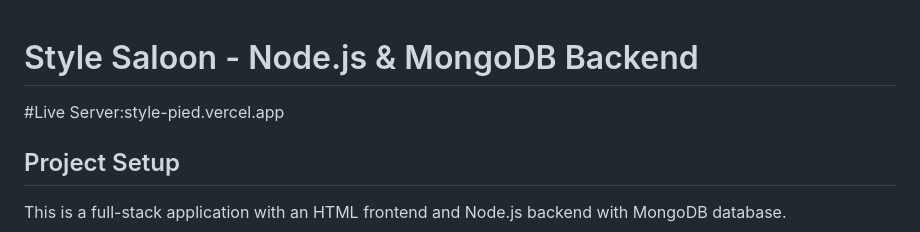
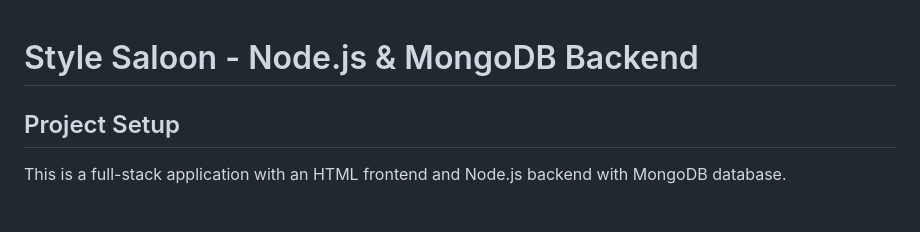
Before and after one commit to shamshad16141/Style, a Markdown page: README.md, the part around the change. Drawn GitHub-style; blank space fills up the shorter version.

```diff
--- a/README.md
+++ b/README.md
@@ -1,5 +1,5 @@
 # Style Saloon - Node.js & MongoDB Backend
-#Live Server:style-pied.vercel.app
+
 ## Project Setup
 
 This is a full-stack application with an HTML frontend and Node.js backend with MongoDB database.
```
